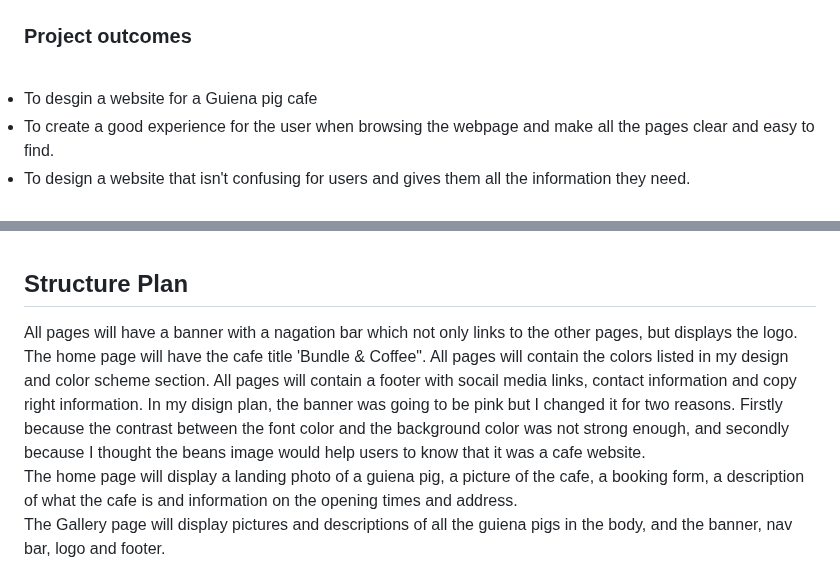
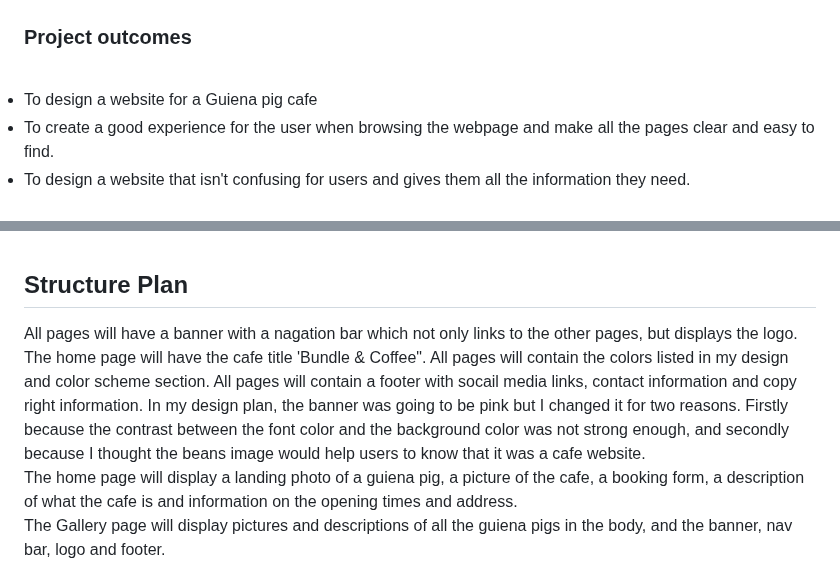
Before and after one commit to Lydiajoy97/Bundle-and-Coffee, a Markdown page: README.md, 2 parts joined by grey strips. GitHub-like rendering.

Commit message:
Spellcheck readme file

```diff
--- a/README.md
+++ b/README.md
@@ -16,7 +16,7 @@ The website will allow you to make enquiries, book a play session with the Guine
 <br>
 <h3>Project outcomes</h3>
 <br>
-<li>To desgin a website for a Guiena pig cafe</li>
+<li>To design a website for a Guiena pig cafe</li>
 <li>To create a good experience for the user when browsing the webpage and make all the pages clear and easy to find.</li>
 <li>To design a website that isn't confusing for users and gives them all the information they need.</li>
 <br>
@@ -38,7 +38,7 @@ The website will allow you to make enquiries, book a play session with the Guine
 </ul>
 <br>
 <h2>Structure Plan</h2>
-<p>All pages will have a banner with a nagation bar which not only links to the other pages, but displays the logo. The home page will have the cafe title 'Bundle & Coffee". All pages will contain the colors listed in my design and color scheme section. All pages will contain a footer with socail media links, contact information and copy right information. In my disign plan, the banner was going to be pink but I changed it for two reasons. Firstly because the contrast between the font color and the background color was not strong enough, and secondly because I thought the beans image would help users to know that it was a cafe website.<br>
+<p>All pages will have a banner with a nagation bar which not only links to the other pages, but displays the logo. The home page will have the cafe title 'Bundle & Coffee". All pages will contain the colors listed in my design and color scheme section. All pages will contain a footer with socail media links, contact information and copy right information. In my design plan, the banner was going to be pink but I changed it for two reasons. Firstly because the contrast between the font color and the background color was not strong enough, and secondly because I thought the beans image would help users to know that it was a cafe website.<br>
 The home page will display a landing photo of a guiena pig, a picture of the cafe, a booking form, a description of what the cafe is and information on the opening times and address.<br>
 The Gallery page will display pictures and descriptions of all the guiena pigs in the body, and the banner, nav bar, logo and footer.<br>
 The menu page will display the cafe menu and an image of the cafe as well as the banner, nave bar, logo and footer.</p>
```
Also changed, not shown: other parts of README.md (+1 -1 lines).
